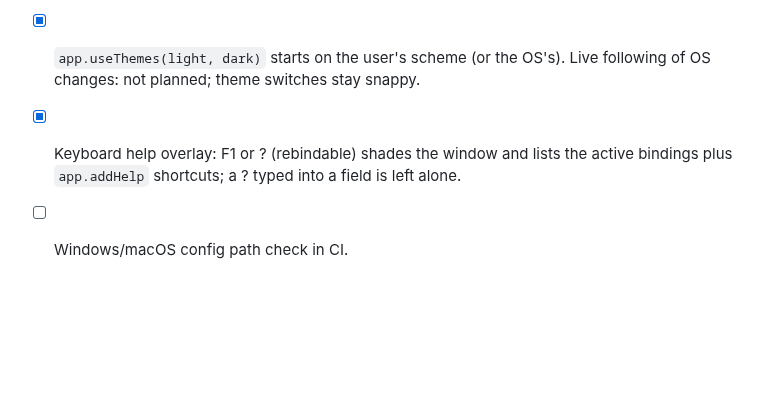
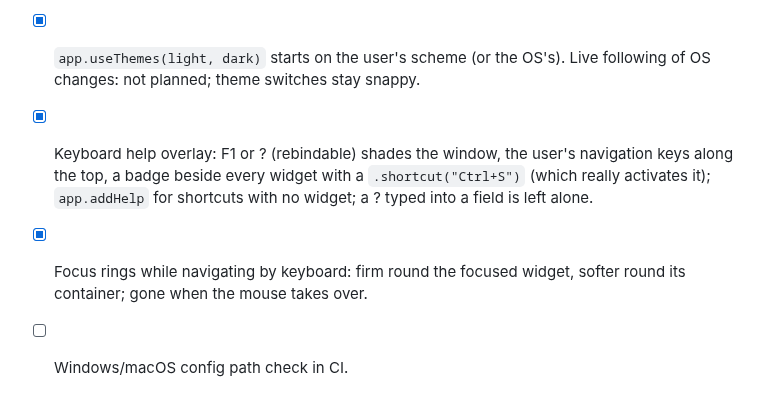
Before and after one commit to kobi2187/rui2, a Markdown page: TODO.md, the part around the change. Rendered like a GitHub page; blank space fills up the shorter version.

```diff
--- a/TODO.md
+++ b/TODO.md
@@ -378,6 +378,10 @@ set by the *user* in their preferences file (docs/preferences.md), not by apps.
 - [x] `FocusScope` declares a container a focus group in the DSL.
 - [x] `app.useThemes(light, dark)` starts on the user's scheme (or the OS's). Live
   following of OS changes: not planned; theme switches stay snappy.
-- [x] Keyboard help overlay: F1 or ? (rebindable) shades the window and lists the
-  active bindings plus `app.addHelp` shortcuts; a ? typed into a field is left alone.
+- [x] Keyboard help overlay: F1 or ? (rebindable) shades the window, the user's
+  navigation keys along the top, a badge beside every widget with a
+  `.shortcut("Ctrl+S")` (which really activates it); `app.addHelp` for
+  shortcuts with no widget; a ? typed into a field is left alone.
+- [x] Focus rings while navigating by keyboard: firm round the focused widget,
+  softer round its container; gone when the mouse takes over.
 - [ ] Windows/macOS config path check in CI.
```
Also changed, not shown: docs/preferences.md (+15 -4 lines), docs/help_overlay.png, docs/help_overlay_punch.png, 10 other files.
